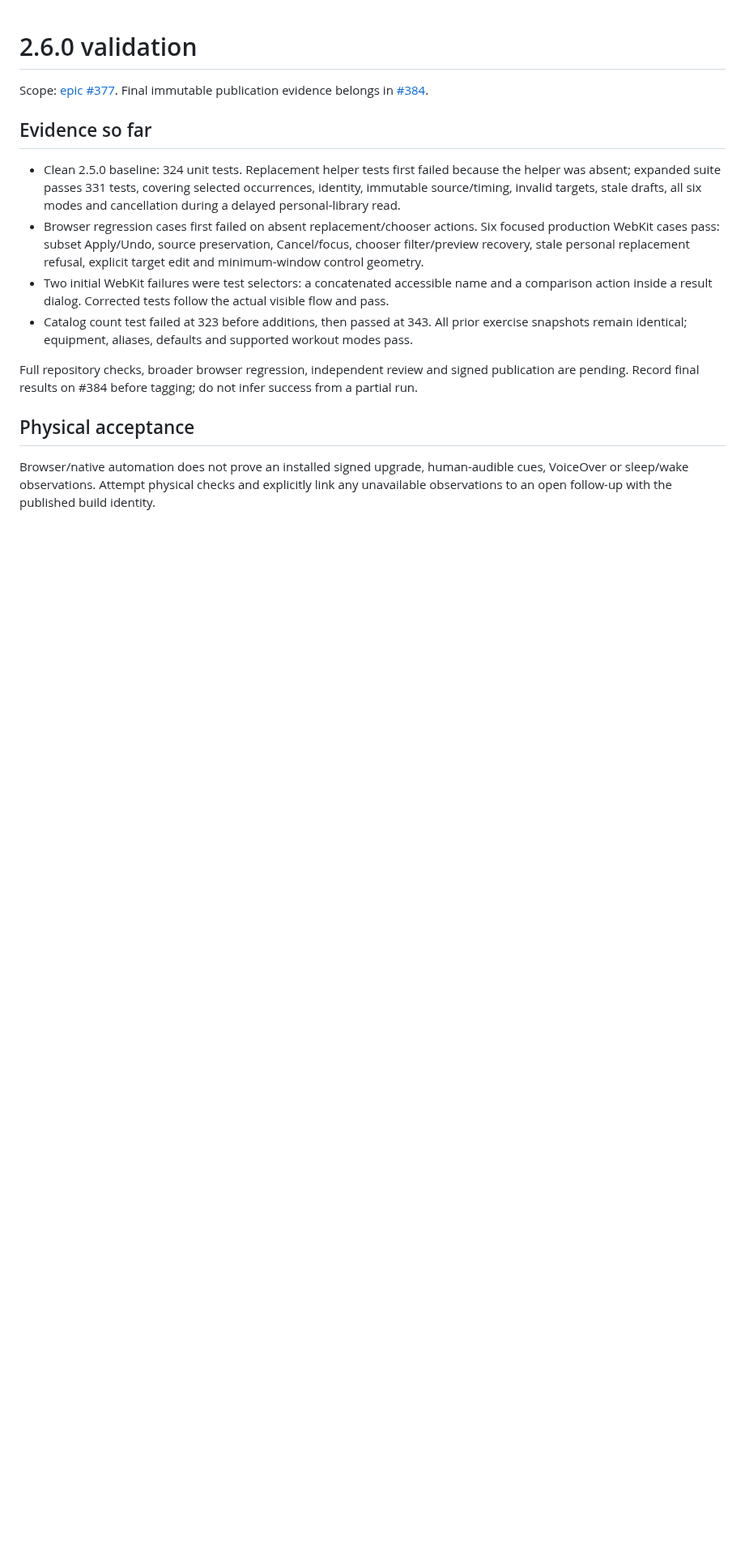
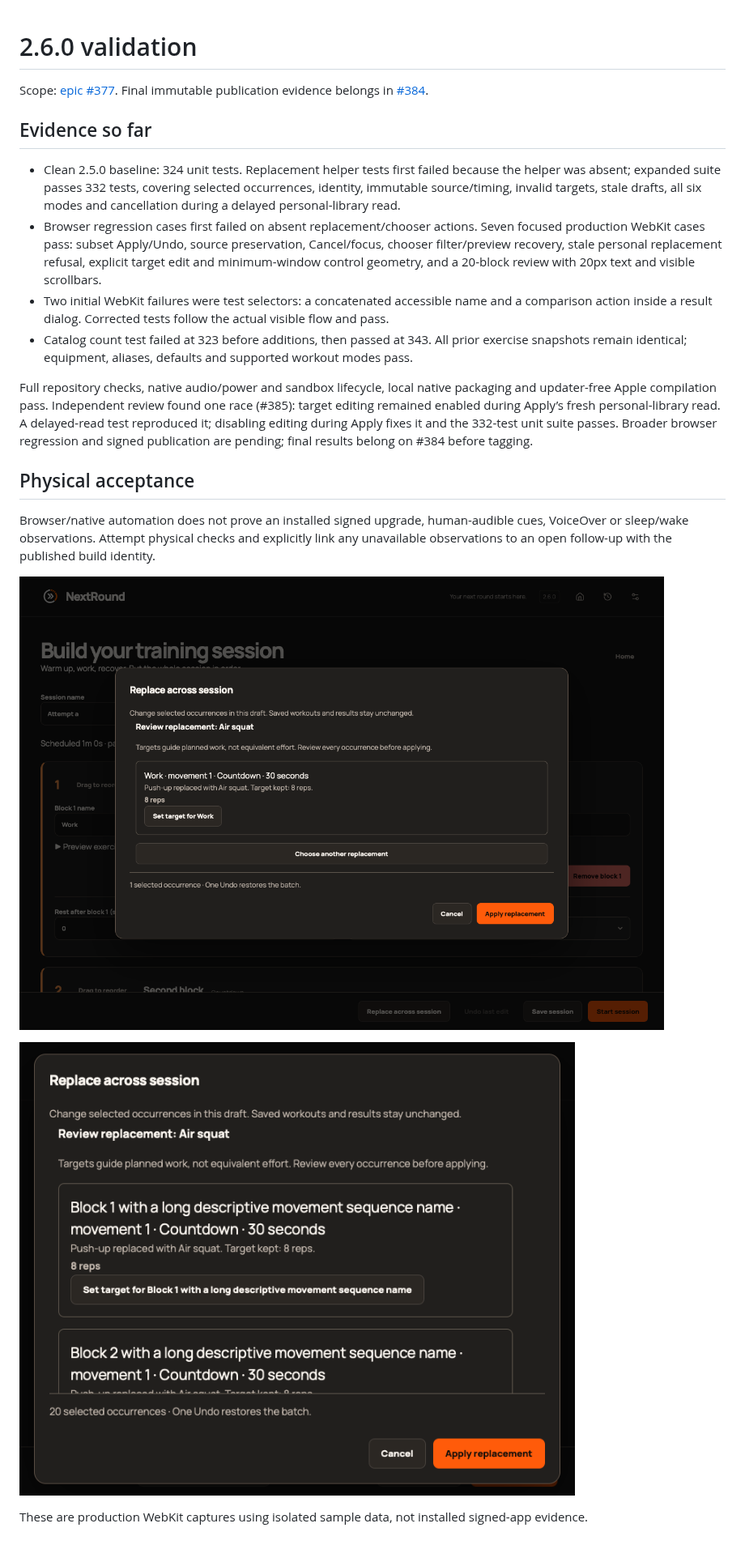
Before and after one commit to StormKiln/NextRound, a Markdown page: docs/validation-2.6.0.md, the part around the change. Shown at 81% size. GitHub-like rendering; pictures changed too: docs/screenshots/session-replacement-minimum.png (added), docs/screenshots/session-replacement.png; blank space fills up the shorter version.

Commit message:
docs: record 2.6.0 review and usability validation

```diff
--- a/docs/validation-2.6.0.md
+++ b/docs/validation-2.6.0.md
@@ -4,13 +4,19 @@ Scope: [epic #377](https://github.com/StormKiln/NextRound/issues/377). Final imm
 
 ## Evidence so far
 
-- Clean 2.5.0 baseline: 324 unit tests. Replacement helper tests first failed because the helper was absent; expanded suite passes 331 tests, covering selected occurrences, identity, immutable source/timing, invalid targets, stale drafts, all six modes and cancellation during a delayed personal-library read.
-- Browser regression cases first failed on absent replacement/chooser actions. Six focused production WebKit cases pass: subset Apply/Undo, source preservation, Cancel/focus, chooser filter/preview recovery, stale personal replacement refusal, explicit target edit and minimum-window control geometry.
+- Clean 2.5.0 baseline: 324 unit tests. Replacement helper tests first failed because the helper was absent; expanded suite passes 332 tests, covering selected occurrences, identity, immutable source/timing, invalid targets, stale drafts, all six modes and cancellation during a delayed personal-library read.
+- Browser regression cases first failed on absent replacement/chooser actions. Seven focused production WebKit cases pass: subset Apply/Undo, source preservation, Cancel/focus, chooser filter/preview recovery, stale personal replacement refusal, explicit target edit and minimum-window control geometry, and a 20-block review with 20px text and visible scrollbars.
 - Two initial WebKit failures were test selectors: a concatenated accessible name and a comparison action inside a result dialog. Corrected tests follow the actual visible flow and pass.
 - Catalog count test failed at 323 before additions, then passed at 343. All prior exercise snapshots remain identical; equipment, aliases, defaults and supported workout modes pass.
 
-Full repository checks, broader browser regression, independent review and signed publication are pending. Record final results on #384 before tagging; do not infer success from a partial run.
+Full repository checks, native audio/power and sandbox lifecycle, local native packaging and updater-free Apple compilation pass. Independent review found one race (#385): target editing remained enabled during Apply’s fresh personal-library read. A delayed-read test reproduced it; disabling editing during Apply fixes it and the 332-test unit suite passes. Broader browser regression and signed publication are pending; final results belong on #384 before tagging.
 
 ## Physical acceptance
 
 Browser/native automation does not prove an installed signed upgrade, human-audible cues, VoiceOver or sleep/wake observations. Attempt physical checks and explicitly link any unavailable observations to an open follow-up with the published build identity.
+
+![Replacement review](screenshots/session-replacement.png)
+
+![Long replacement review at minimum window size](screenshots/session-replacement-minimum.png)
+
+These are production WebKit captures using isolated sample data, not installed signed-app evidence.
```
Also changed, not shown: 2 other files.
